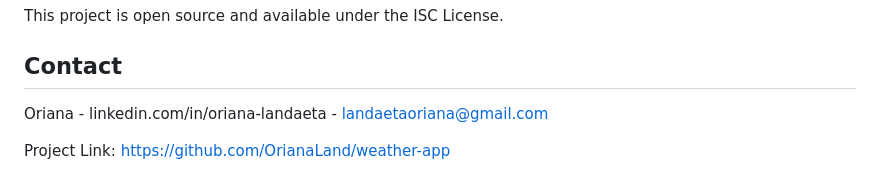
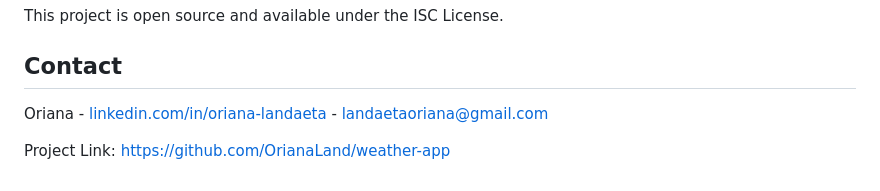
Before and after one commit to OrianaLand/weather-app, a Markdown page: README.md, the part around the change. Drawn GitHub-style.

Commit message:
Fix LinkdIn link on README

```diff
--- a/README.md
+++ b/README.md
@@ -162,6 +162,6 @@ This project is open source and available under the ISC License.
 
 ## Contact
 
-Oriana - linkedin.com/in/oriana-landaeta - landaetaoriana@gmail.com
+Oriana - [linkedin.com/in/oriana-landaeta](https://www.linkedin.com/in/oriana-landaeta/) - landaetaoriana@gmail.com
 
 Project Link: https://github.com/OrianaLand/weather-app
```
